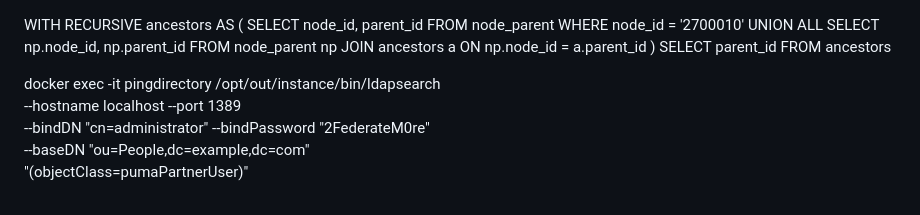
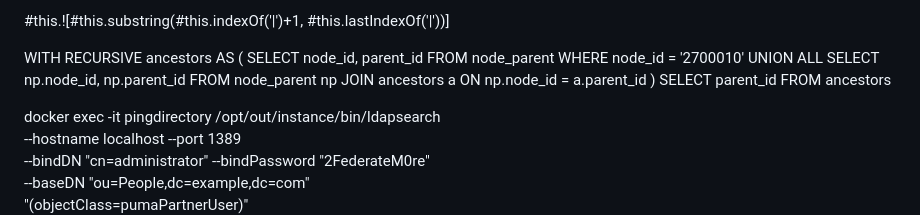
Before and after one commit to max007h/OAuth, a Markdown page: docs/Msg.txt.md, the part around the change. Drawn GitHub-style.

```diff
--- a/docs/Msg.txt.md
+++ b/docs/Msg.txt.md
@@ -1,3 +1,10 @@
+#this.![#this.substring(#this.indexOf('|')+1, #this.lastIndexOf('|'))]
+
+
+
+
+
+
 WITH RECURSIVE ancestors AS (
   SELECT node_id, parent_id FROM node_parent WHERE node_id = '2700010'
   UNION ALL
```
